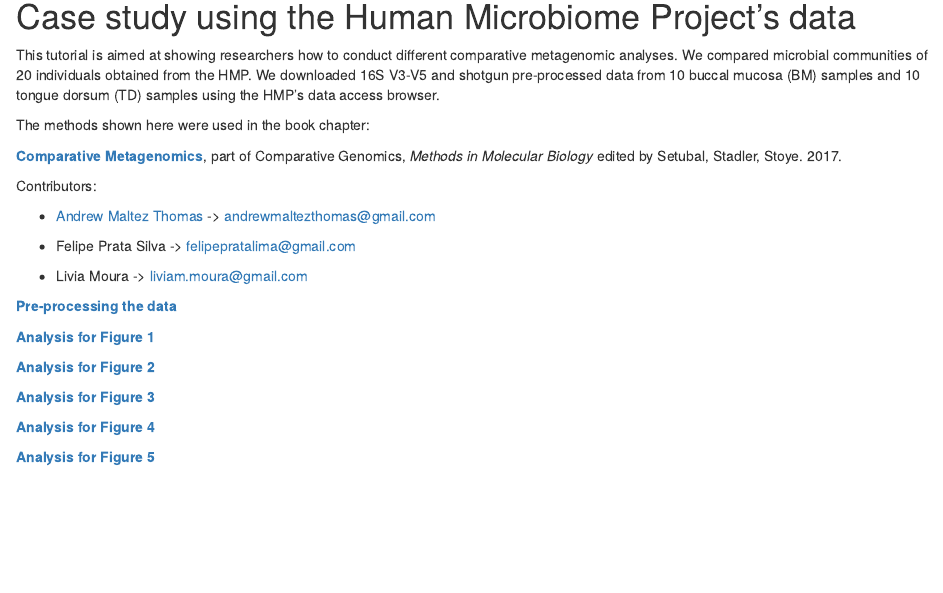
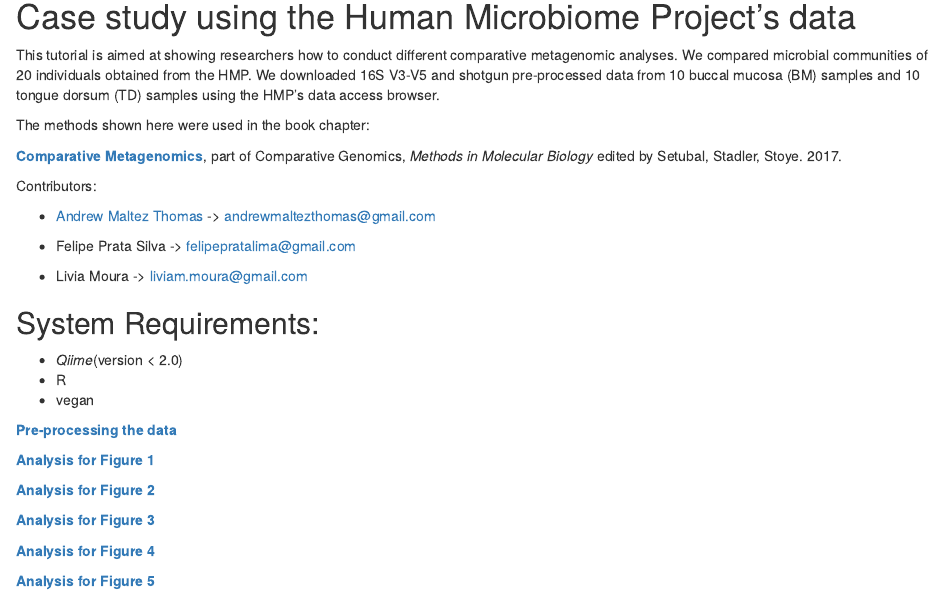
Before and after one commit to andrewmaltezthomas/comparativemetagenomics, an R Markdown document (index.rmd): the page in a window 1100 px wide, from 70 px down. Rendered offline with R 4.5, knitr and Pandoc, with nearby package versions.

Commit message:
Updated system requirements

```diff
--- a/index.rmd
+++ b/index.rmd
@@ -15,6 +15,11 @@ Contributors:
 
 * Livia Moura -> liviam.moura@gmail.com
 
+## System Requirements:
+* _Qiime_(version < 2.0)
+* R
+* vegan
+
 [**Pre-processing the data**](https://github.com/andrewmaltezthomas/comparativemetagenomics/blob/master/preprocess.rmd)
 
 [**Analysis for Figure 1**](https://github.com/andrewmaltezthomas/comparativemetagenomics/blob/master/figure1.Rmd)
```
